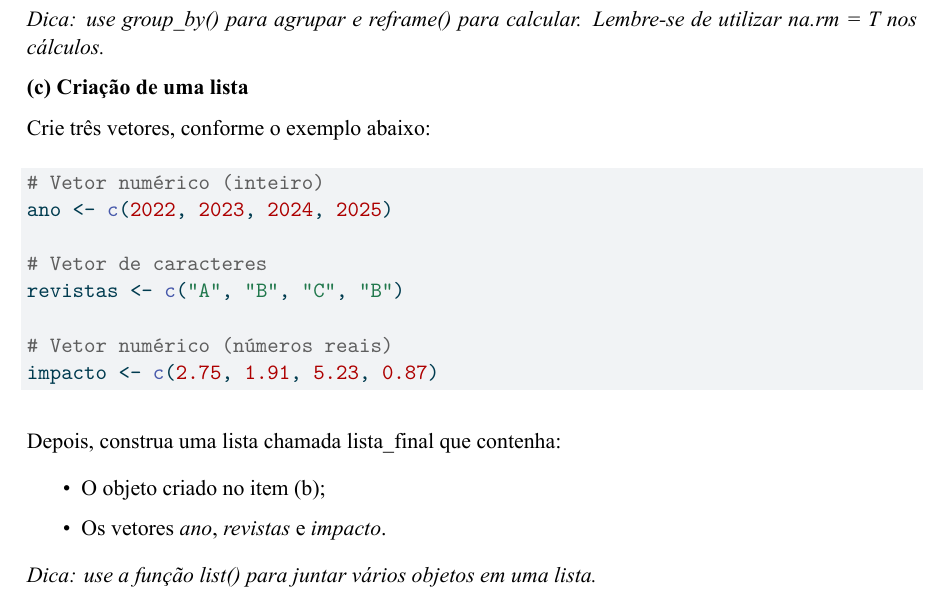
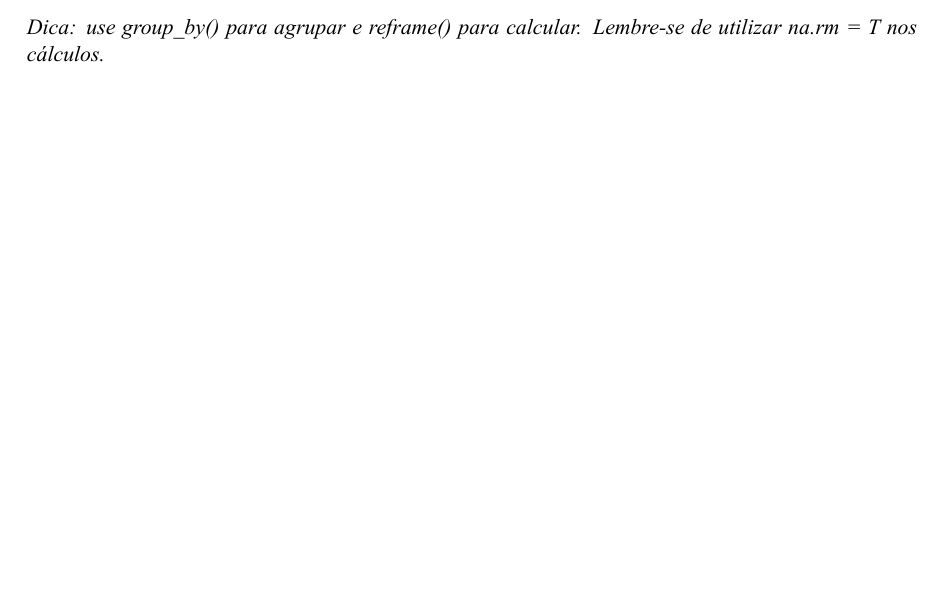
Before and after one commit to drewmelo/monitorias-ufdpar, a Quarto document (tecnicas-pesquisa-economia/atividade/main.qmd): part of page 2 of 2 before the commit and part of the page after it, cut so that both start at the same text, the shorter picture padded with empty space. The pictures show the output file tecnicas-pesquisa-economia/atividade/main.pdf that the author committed with the source.

Commit message:
pequenas modificações

````diff
--- a/tecnicas-pesquisa-economia/atividade/main.qmd
+++ b/tecnicas-pesquisa-economia/atividade/main.qmd
@@ -44,26 +44,3 @@ A partir do objeto criado em (a):
    - O total de curtidas (*curtidas*).
 
 *Dica: use group_by() para agrupar e reframe() para calcular. Lembre-se de utilizar na.rm = T nos cálculos.*
-
-**(c) Criação de uma lista**
-
-Crie três vetores, conforme o exemplo abaixo:
-
-```{r}
-# Vetor numérico (inteiro)
-ano <- c(2022, 2023, 2024, 2025)
-
-# Vetor de caracteres
-revistas <- c("A", "B", "C", "B")
-
-# Vetor numérico (números reais)
-impacto <- c(2.75, 1.91, 5.23, 0.87)
-```
-
-Depois, construa uma lista chamada lista_final que contenha:
-
-- O objeto criado no item (b);
-
-- Os vetores *ano*, *revistas* e *impacto*.
-
-*Dica: use a função list() para juntar vários objetos em uma lista.*
````
Also changed, not shown: tecnicas-pesquisa-economia/atividade/main.pdf.
